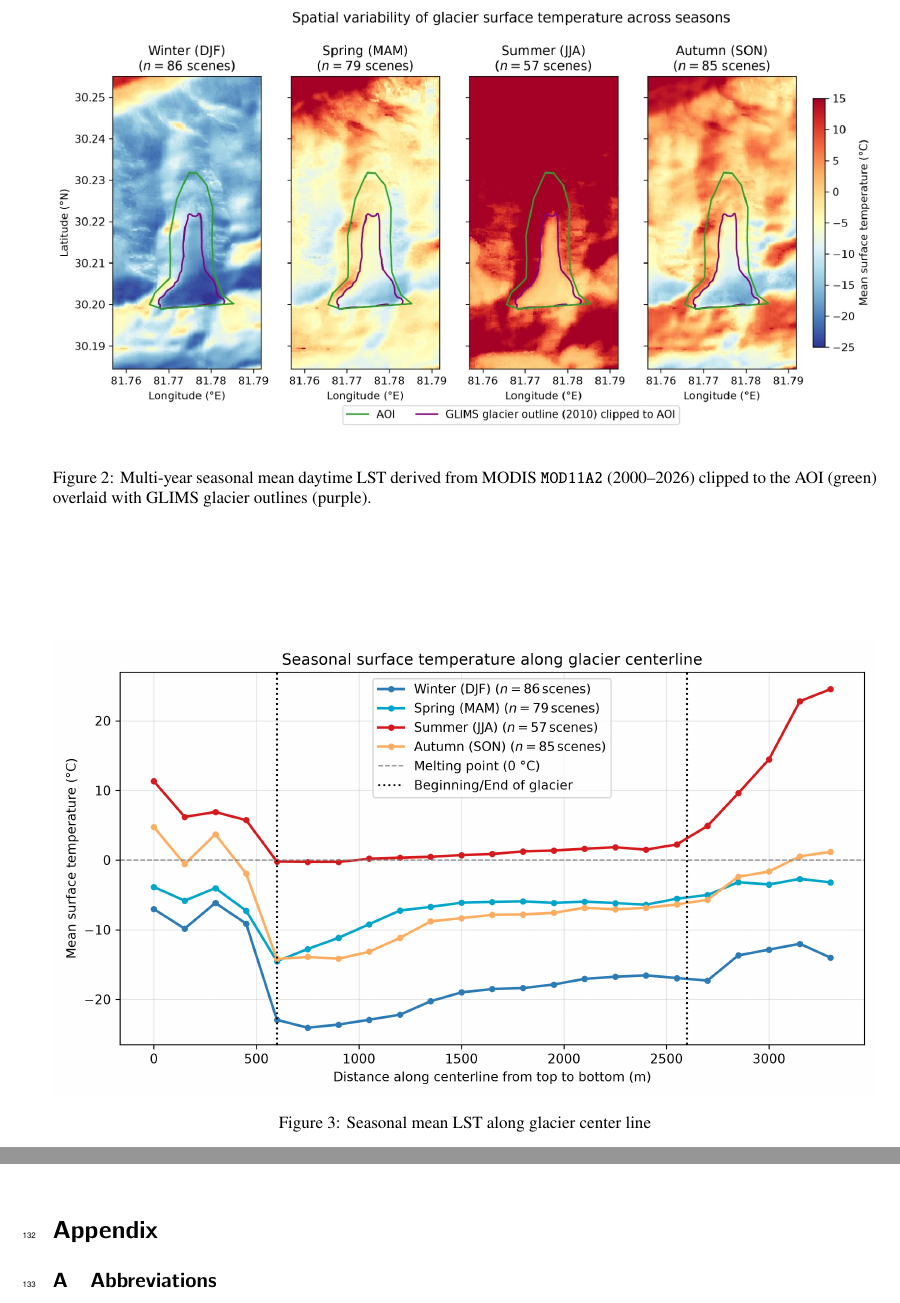
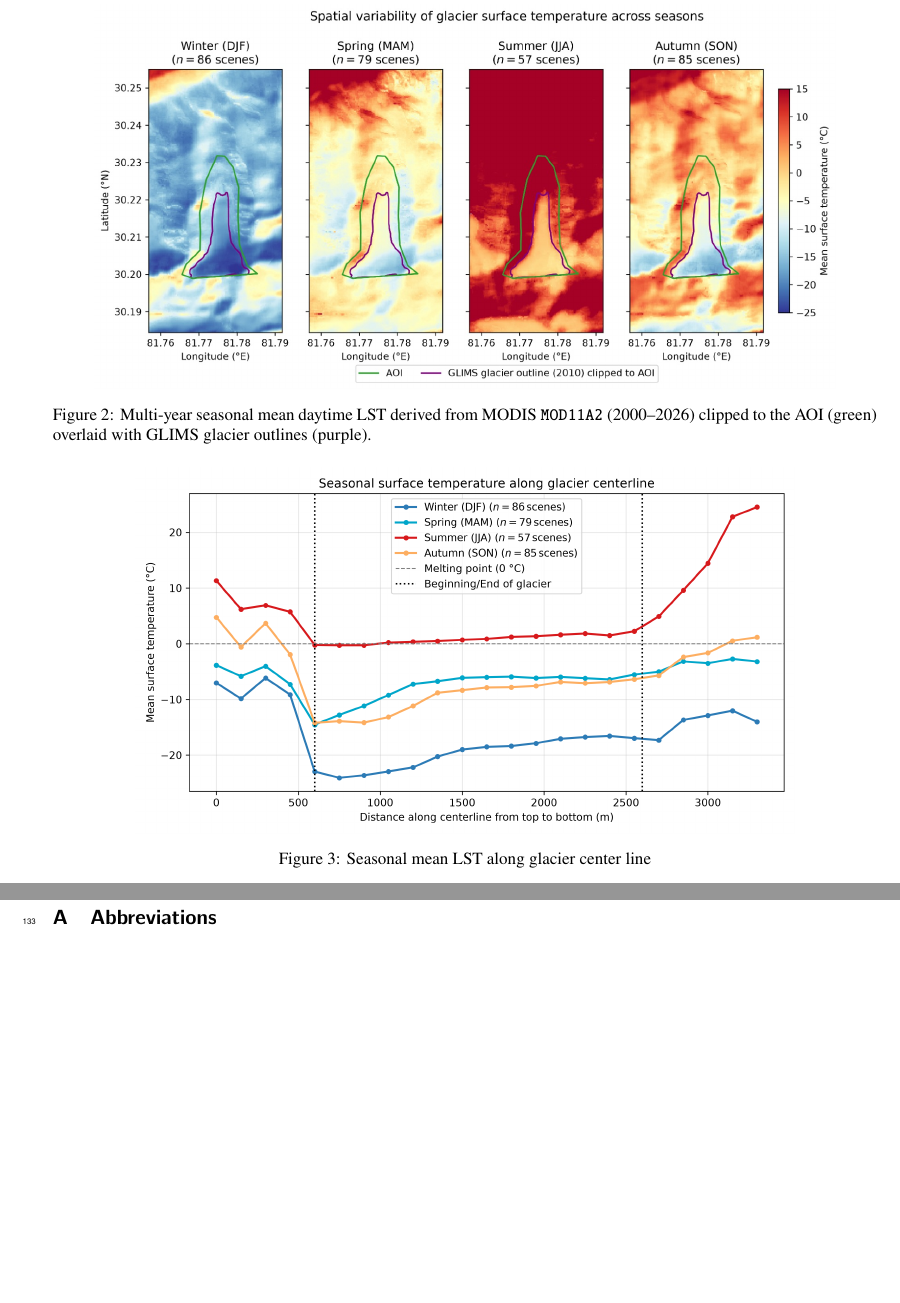
Before and after one commit to jgnnfw/EO_Cryosphere, a LaTeX document (main.tex): two parts of pages 3 and 5 of 5, joined at a grey line, cut so that both start at the same text, the shorter picture padded with empty space. Compiled offline with pdfLaTeX.

Commit message:
Updates from Overleaf

```diff
--- a/main.tex
+++ b/main.tex
@@ -74,21 +74,19 @@ Clipping the NDSI mask onto our refined polygon successfully isolates the main g
 \subsection{Glacier surface temperature}
 Seasonal mean daytime Land Surface Temperature (LST) across the bounding box exhibits a pronounced annual cycle (Figure~\ref{fig:lst_maps}). Temperatures are lowest in Winter (DJF, approximately $-18\,^\circ\text{C}$ to $-12\,^\circ\text{C}$), moderate during Spring (MAM, $-10\,^\circ\text{C}$ to $-2\,^\circ\text{C}$) and Autumn (SON, $-5\,^\circ\text{C}$ to $+2\,^\circ\text{C}$), and peak in Summer (JJA, $+2\,^\circ\text{C}$ to $+10\,^\circ\text{C}$). Across all seasons---and most visibly during JJA---glaciated surfaces within the GLIMS outlines remain cooler than the surrounding ice-free terrain and lower valley slopes. Along the south--north glacier transect, daytime LST decreases consistently with increasing latitude (elevation) across all four seasons (Figure~\ref{fig:lst_transect}), with positive surface temperatures restricted mainly to JJA on the lower glacier tongue while the upper accumulation zone remains near or below $0\,^\circ\text{C}$.
 
-\begin{figure}[htbp!]
+\begin{figure}[ht!]
     \centering
-    \includegraphics[width=1\textwidth]{results/gst_line/lst_spatial_fig2.jpeg}
-    \hfill
+    \includegraphics[width=0.9\textwidth]{results/gst_line/lst_spatial_fig2.jpeg}
     \caption{Multi-year seasonal mean daytime LST derived from MODIS \texttt{MOD11A2} (2000--2026) clipped to the AOI (green) overlaid with GLIMS glacier outlines (purple).}
     \label{fig:gee_result}
 \end{figure}
 
-\begin{figure}[htbp!]
+\begin{figure}[ht!]
     \centering
-    \includegraphics[width=1\textwidth]{results/gst_line/lst_profile_fig.png}
+    \includegraphics[width=0.8\textwidth]{results/gst_line/lst_profile_fig.png}
     \caption{Seasonal mean LST along glacier center line}
     \label{fig:gee_result}
 \end{figure}
-
 \subsection{Classifying wet snow}
 (VORLAGE: In this section, present the key results of your analysis. Include the maps, plots, and figures you created during your work. Try to structure the results in a logical order. You can for example make subsections for the different tasks.
 
```
